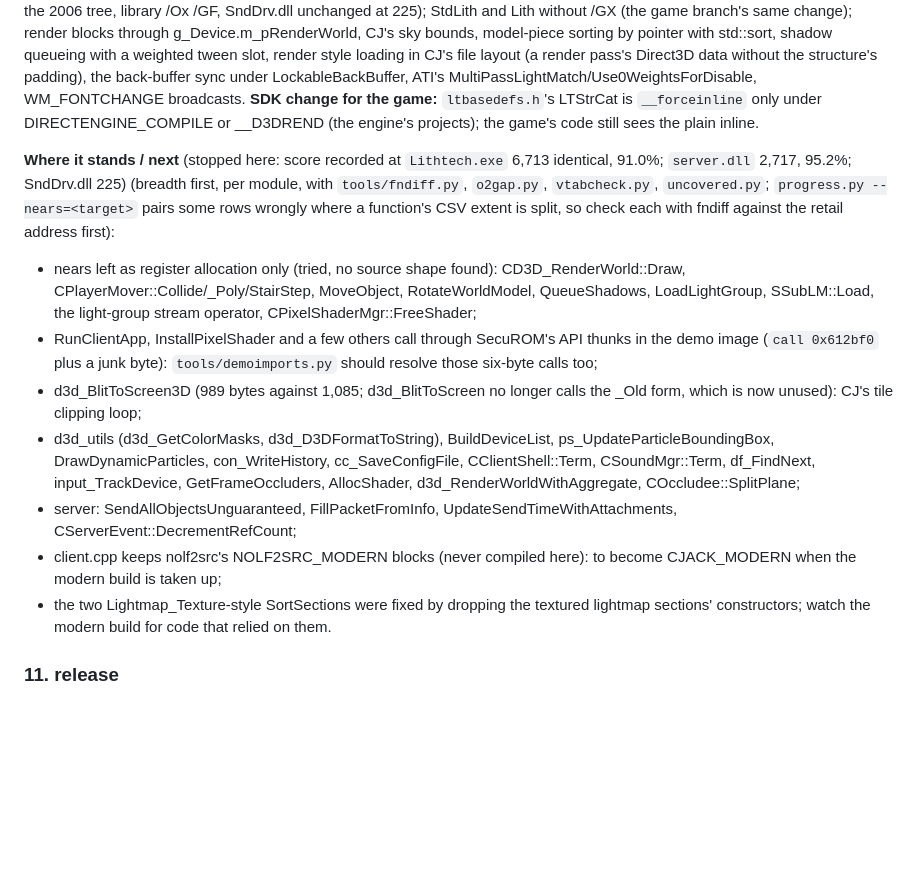
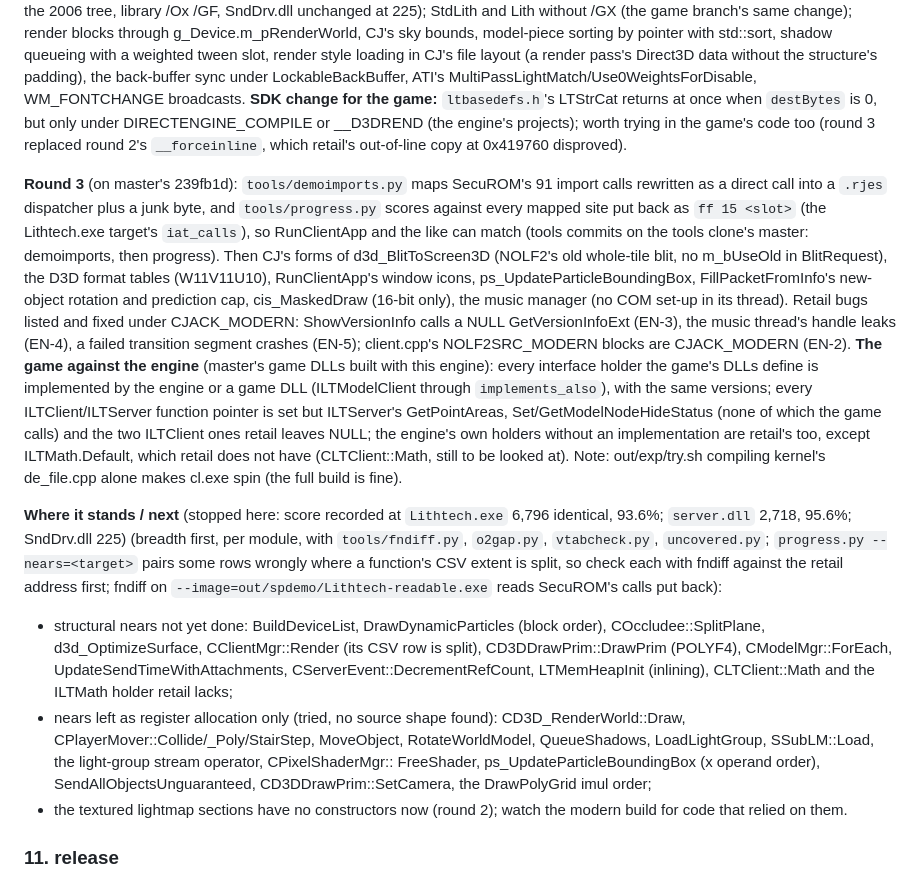
Before and after one commit to nolffan/cjacksrc, a Markdown page: docs/PLAN.md, the part around the change. GitHub-like rendering; blank space fills up the shorter version.

Commit message:
PLAN: round 3's engine work, the game against the engine, where it stops
Co-Authored-By: Claude Opus 5.5 <noreply@anthropic.com>

```diff
--- a/docs/PLAN.md
+++ b/docs/PLAN.md
@@ -550,37 +550,60 @@ with std::sort, shadow queueing with a weighted tween slot, render style
 loading in CJ's file layout (a render pass's Direct3D data without the
 structure's padding), the back-buffer sync under LockableBackBuffer, ATI's
 MultiPassLightMatch/Use0WeightsForDisable, WM_FONTCHANGE broadcasts.
-**SDK change for the game:** `ltbasedefs.h`'s LTStrCat is `__forceinline`
-only under DIRECTENGINE_COMPILE or __D3DREND (the engine's projects); the
-game's code still sees the plain inline.
+**SDK change for the game:** `ltbasedefs.h`'s LTStrCat returns at once
+when `destBytes` is 0, but only under DIRECTENGINE_COMPILE or __D3DREND
+(the engine's projects); worth trying in the game's code too (round 3
+replaced round 2's `__forceinline`, which retail's out-of-line copy at
+0x419760 disproved).
+
+**Round 3** (on master's 239fb1d): `tools/demoimports.py` maps SecuROM's
+91 import calls rewritten as a direct call into a `.rjes` dispatcher plus
+a junk byte, and `tools/progress.py` scores against every mapped site put
+back as `ff 15 <slot>` (the Lithtech.exe target's `iat_calls`), so
+RunClientApp and the like can match (tools commits on the tools clone's
+master: demoimports, then progress). Then CJ's forms of
+d3d_BlitToScreen3D (NOLF2's old whole-tile blit, no m_bUseOld in
+BlitRequest), the D3D format tables (W11V11U10), RunClientApp's window
+icons, ps_UpdateParticleBoundingBox, FillPacketFromInfo's new-object
+rotation and prediction cap, cis_MaskedDraw (16-bit only), the music
+manager (no COM set-up in its thread). Retail bugs listed and fixed under
+CJACK_MODERN: ShowVersionInfo calls a NULL GetVersionInfoExt (EN-3), the
+music thread's handle leaks (EN-4), a failed transition segment crashes
+(EN-5); client.cpp's NOLF2SRC_MODERN blocks are CJACK_MODERN (EN-2).
+**The game against the engine** (master's game DLLs built with this
+engine): every interface holder the game's DLLs define is implemented by
+the engine or a game DLL (ILTModelClient through `implements_also`), with
+the same versions; every ILTClient/ILTServer function pointer is set but
+ILTServer's GetPointAreas, Set/GetModelNodeHideStatus (none of which the
+game calls) and the two ILTClient ones retail leaves NULL; the engine's
+own holders without an implementation are retail's too, except
+ILTMath.Default, which retail does not have (CLTClient::Math, still to be
+looked at). Note: out/exp/try.sh compiling kernel's de_file.cpp alone
+makes cl.exe spin (the full build is fine).
 
 **Where it stands / next** (stopped here: score recorded at
-`Lithtech.exe` 6,713 identical, 91.0%; `server.dll` 2,717, 95.2%;
+`Lithtech.exe` 6,796 identical, 93.6%; `server.dll` 2,718, 95.6%;
 SndDrv.dll 225) (breadth first, per module, with `tools/fndiff.py`,
 `o2gap.py`, `vtabcheck.py`, `uncovered.py`; `progress.py --nears=<target>`
 pairs some rows wrongly where a function's CSV extent is split, so check
-each with fndiff against the retail address first):
+each with fndiff against the retail address first; fndiff on
+`--image=out/spdemo/Lithtech-readable.exe` reads SecuROM's calls put
+back):
+- structural nears not yet done: BuildDeviceList, DrawDynamicParticles
+  (block order), COccludee::SplitPlane, d3d_OptimizeSurface,
+  CClientMgr::Render (its CSV row is split), CD3DDrawPrim::DrawPrim
+  (POLYF4), CModelMgr::ForEach, UpdateSendTimeWithAttachments,
+  CServerEvent::DecrementRefCount, LTMemHeapInit (inlining), CLTClient::Math
+  and the ILTMath holder retail lacks;
 - nears left as register allocation only (tried, no source shape found):
   CD3D_RenderWorld::Draw, CPlayerMover::Collide/_Poly/StairStep,
-  MoveObject, RotateWorldModel, QueueShadows, LoadLightGroup, SSubLM::Load,
-  the light-group stream operator, CPixelShaderMgr::FreeShader;
-- RunClientApp, InstallPixelShader and a few others call through
-  SecuROM's API thunks in the demo image (`call 0x612bf0` plus a junk
-  byte): `tools/demoimports.py` should resolve those six-byte calls too;
-- d3d_BlitToScreen3D (989 bytes against 1,085; d3d_BlitToScreen no longer
-  calls the _Old form, which is now unused): CJ's tile clipping loop;
-- d3d_utils (d3d_GetColorMasks, d3d_D3DFormatToString), BuildDeviceList,
-  ps_UpdateParticleBoundingBox, DrawDynamicParticles, con_WriteHistory,
-  cc_SaveConfigFile, CClientShell::Term, CSoundMgr::Term, df_FindNext,
-  input_TrackDevice, GetFrameOccluders, AllocShader,
-  d3d_RenderWorldWithAggregate, COccludee::SplitPlane;
-- server: SendAllObjectsUnguaranteed, FillPacketFromInfo,
-  UpdateSendTimeWithAttachments, CServerEvent::DecrementRefCount;
-- client.cpp keeps nolf2src's NOLF2SRC_MODERN blocks (never compiled
-  here): to become CJACK_MODERN when the modern build is taken up;
-- the two Lightmap_Texture-style SortSections were fixed by dropping the
-  textured lightmap sections' constructors; watch the modern build for
-  code that relied on them.
+  MoveObject, RotateWorldModel, QueueShadows, LoadLightGroup,
+  SSubLM::Load, the light-group stream operator, CPixelShaderMgr::
+  FreeShader, ps_UpdateParticleBoundingBox (x operand order),
+  SendAllObjectsUnguaranteed, CD3DDrawPrim::SetCamera, the DrawPolyGrid
+  imul order;
+- the textured lightmap sections have no constructors now (round 2);
+  watch the modern build for code that relied on them.
 
 ### 11. release
 
```
